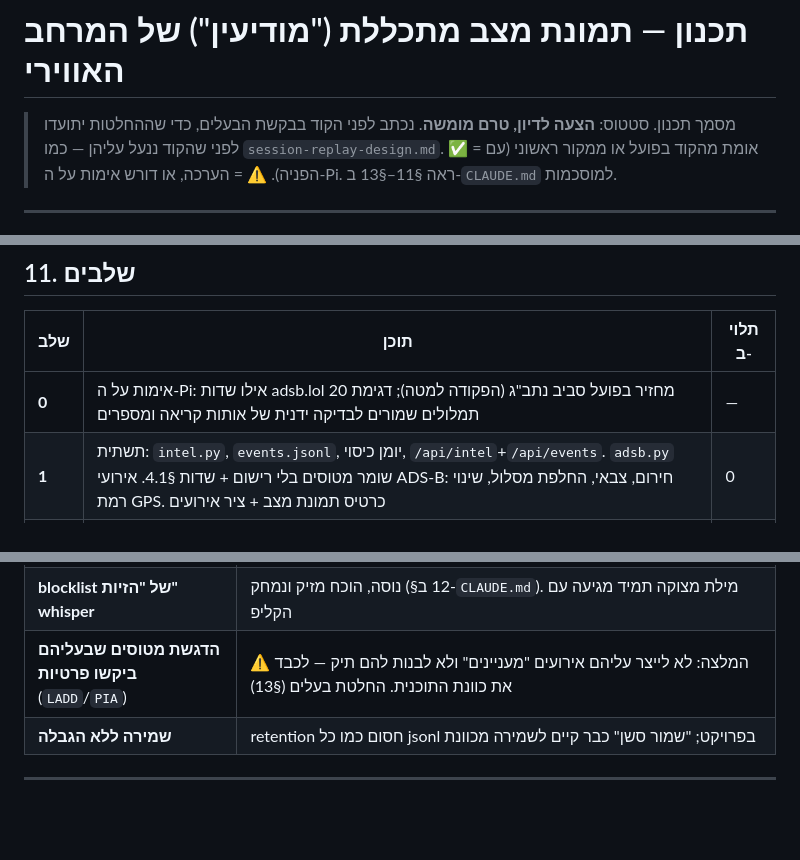
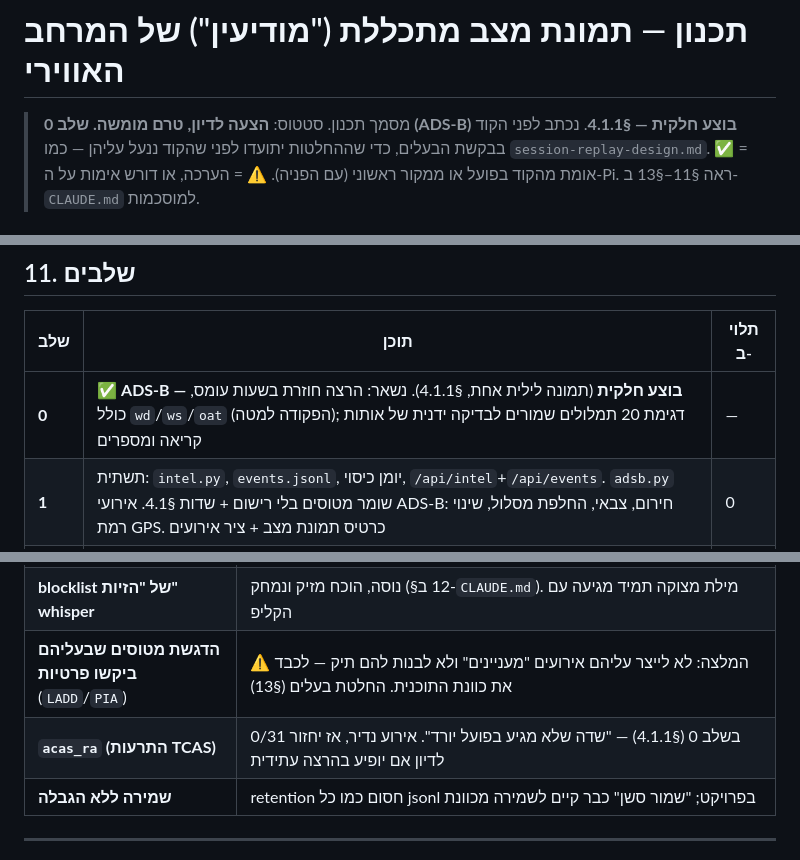
Before and after one commit to Shahar373/AIR-AM, a Markdown page: docs/intelligence-design.md, 3 parts joined by grey strips. Rendered like a GitHub page; blank space fills up the shorter version.

```diff
--- a/docs/intelligence-design.md
+++ b/docs/intelligence-design.md
@@ -1,6 +1,6 @@
 # תכנון — תמונת מצב מתכללת ("מודיעין") של המרחב האווירי
 
-> מסמך תכנון. סטטוס: **הצעה לדיון, טרם מומשה**. נכתב לפני הקוד בבקשת הבעלים,
+> מסמך תכנון. סטטוס: **הצעה לדיון, טרם מומשה. שלב 0 (ADS-B) בוצע חלקית — §4.1.1**. נכתב לפני הקוד בבקשת הבעלים,
 > כדי שההחלטות יתועדו לפני שהקוד ננעל עליהן — כמו `session-replay-design.md`.
 > ✅ = אומת מהקוד בפועל או ממקור ראשוני (עם הפניה). ⚠️ = הערכה, או דורש אימות
 > על ה-Pi. ראה §11–§13 ב-`CLAUDE.md` למוסכמות.
@@ -362,7 +404,7 @@ GPS: שיבוש בינוני (8%)
 
 | שלב | תוכן | תלוי ב- |
 |-----|------|---------|
-| **0** | אימות על ה-Pi: אילו שדות adsb.lol מחזיר בפועל סביב נתב"ג (הפקודה למטה); דגימת 20 תמלולים שמורים לבדיקה ידנית של אותות קריאה ומספרים | — |
+| **0** | ✅ **ADS-B — בוצע חלקית** (תמונה לילית אחת, §4.1.1). נשאר: הרצה חוזרת בשעות עומס, כולל `wd`/`ws`/`oat` (הפקודה למטה); דגימת 20 תמלולים שמורים לבדיקה ידנית של אותות קריאה ומספרים | — |
 | **1** | תשתית: `intel.py`, `events.jsonl`, יומן כיסוי, `/api/intel`+`/api/events`. `adsb.py` שומר מטוסים בלי רישום + שדות §4.1. אירועי ADS-B: חירום, צבאי, החלפת מסלול, שינוי רמת GPS. כרטיס תמונת מצב + ציר אירועים | 0 |
 | **2** | `parsed` מובנה בפרסרי ACARS; OOOI/PDC/FPN/ATIS (+אות); הצלבות מסלול (ATIS/ADS-B/רוח); go-around והמתנה | 1 |
 | **3** | תיק מטוס; איחוד זהויות דרך ADS-B; PDC ⇐ המראה | 2 |
@@ -395,6 +438,7 @@ for k in ("squawk","emergency","dbFlags","category","baro_rate","nav_altitude_mc
 | **סף "תדר עמוס"** | אין לו מקור. מוצג מספר גולמי |
 | **blocklist של "הזיות" whisper** | נוסה, הוכח מזיק ונמחק (§12 ב-`CLAUDE.md`). מילת מצוקה תמיד מגיעה עם הקליפ |
 | **הדגשת מטוסים שבעליהם ביקשו פרטיות** (`LADD`/`PIA`) | ⚠️ המלצה: לא לייצר עליהם אירועים "מעניינים" ולא לבנות להם תיק — לכבד את כוונת התוכנית. החלטת בעלים (§13) |
+| **`acas_ra` (התרעות TCAS)** | 0/31 בשלב 0 (§4.1.1) — "שדה שלא מגיע בפועל יורד". אירוע נדיר, אז יחזור לדיון אם יופיע בהרצה עתידית |
 | **שמירה ללא הגבלה** | retention חסום כמו כל jsonl בפרויקט; "שמור סשן" כבר קיים לשמירה מכוונת |
 
 ---
```
Also changed, not shown: other parts of docs/intelligence-design.md (+59 -16 lines), CHANGELOG.md (+8 -0 lines).
